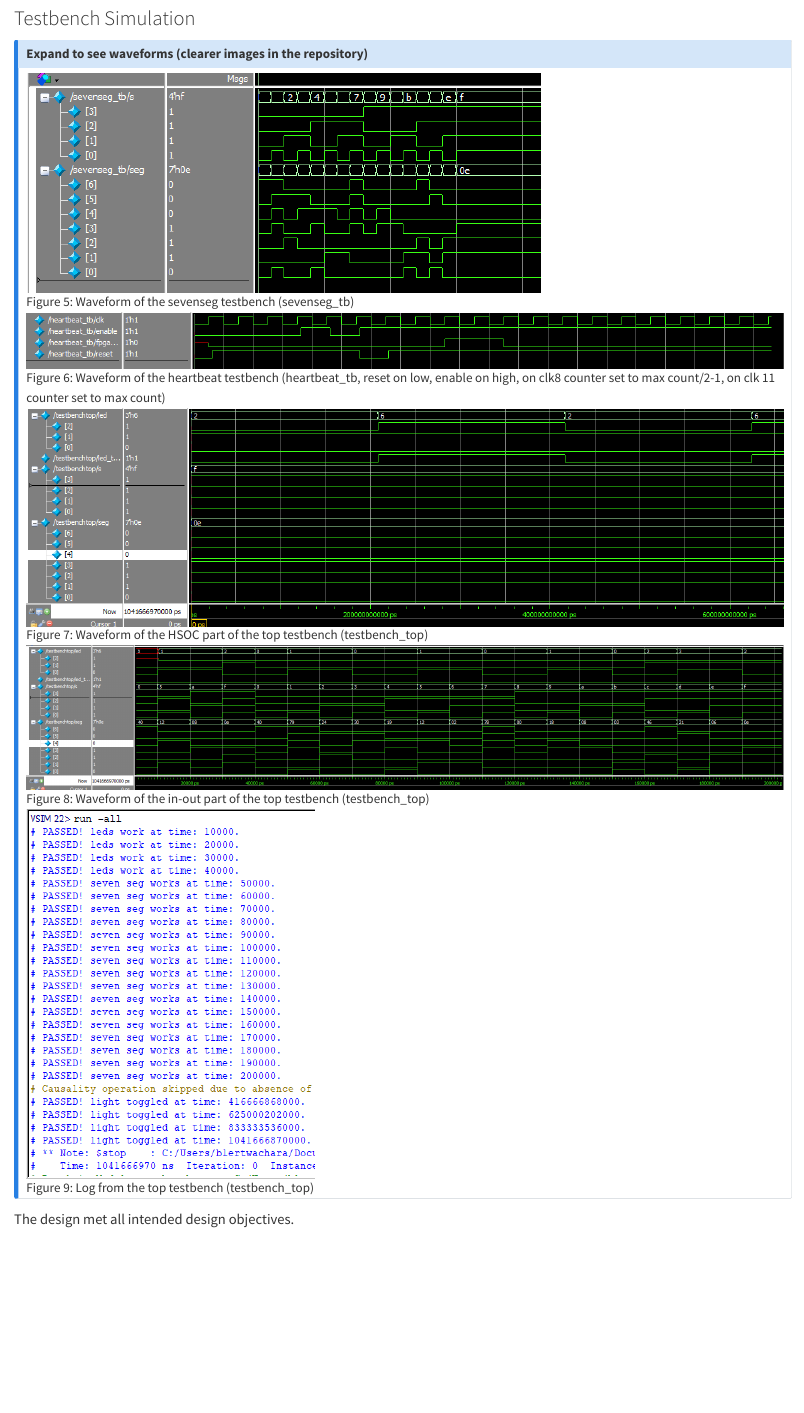
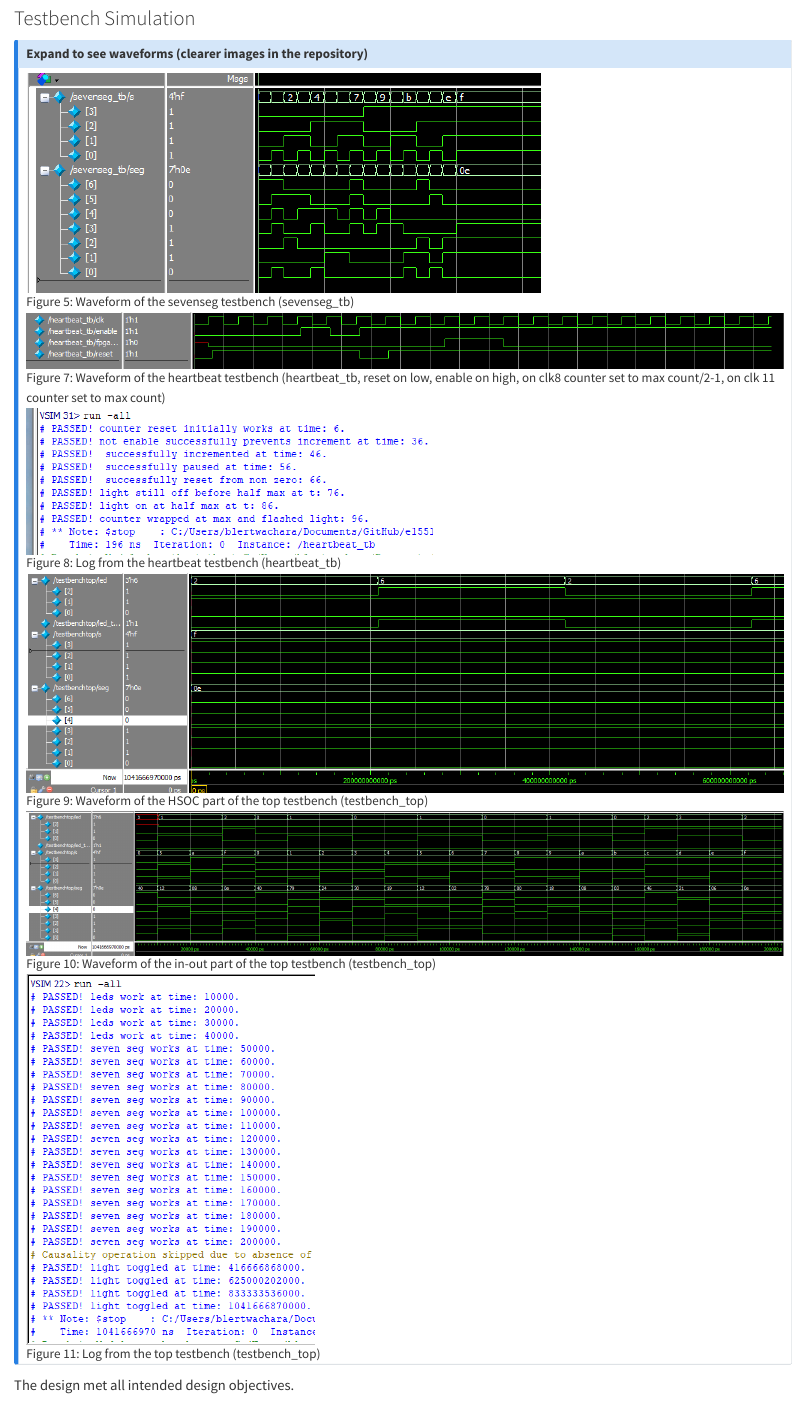
Before and after one commit to Jebeandiah/hmc-e155-portfolio, a Quarto document (labs/lab1/lab1.qmd): the page in a window 1100 px wide, from 3600 px down. Rendered offline with R 4.5, knitr and Pandoc in place of Quarto, with nearby package versions.

Commit message:
hblog desc

```diff
--- a/labs/lab1/lab1.qmd
+++ b/labs/lab1/lab1.qmd
@@ -46,13 +46,15 @@ Figure 2 shows how the seven segment display was physically connected to the dev
 ## Expand to see waveforms (clearer images in the repository)
 ![Figure 5: Waveform of the sevenseg testbench (sevenseg_tb)](images/sevenseegwf.png)
 
-![Figure 6: Waveform of the heartbeat testbench (heartbeat_tb, reset on low, enable on high, on clk8 counter set to max count/2-1, on clk 11 counter set to max count)](images/heartbeatwf.png)
+![Figure 7: Waveform of the heartbeat testbench (heartbeat_tb, reset on low, enable on high, on clk8 counter set to max count/2-1, on clk 11 counter set to max count)](images/heartbeatwf.png)
 
-![Figure 7: Waveform of the HSOC part of the top testbench (testbench_top)](images/clkwf.png)
+![Figure 8: Log from the heartbeat testbench (heartbeat_tb)](images/heartbeatlog.png)
 
-![Figure 8: Waveform of the in-out part of the top testbench (testbench_top)](images/topwf.png)
+![Figure 9: Waveform of the HSOC part of the top testbench (testbench_top)](images/clkwf.png)
 
-![Figure 9: Log from the top testbench (testbench_top)](images/toplog.png)
+![Figure 10: Waveform of the in-out part of the top testbench (testbench_top)](images/topwf.png)
+
+![Figure 11: Log from the top testbench (testbench_top)](images/toplog.png)
 
 
 :::
```
Also changed, not shown: labs/lab1/images/heartbeatlog.png (added).
